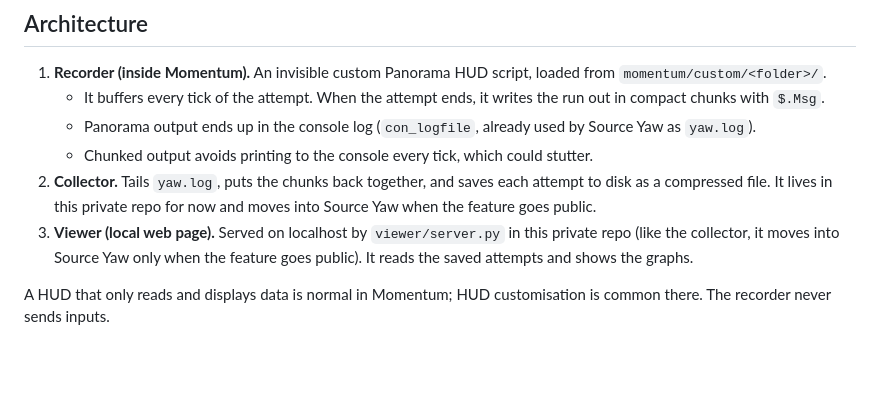
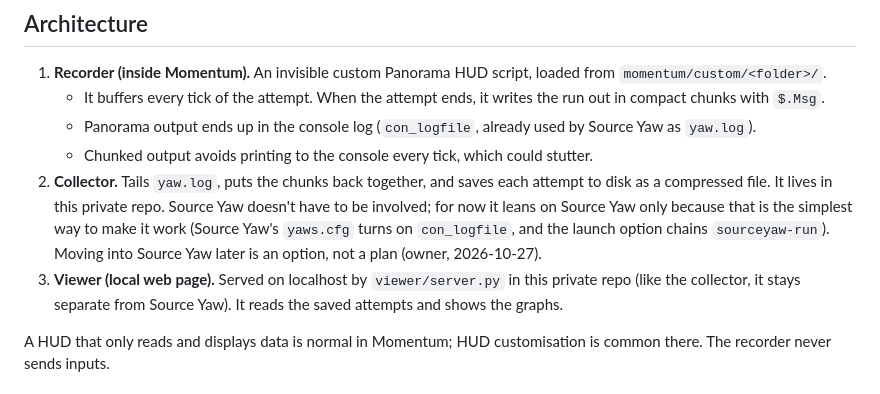
Before and after one commit to Soulmanyes/strafe-review, a Markdown page: PLAN.md, the part around the change. Drawn GitHub-style; blank space fills up the shorter version.

Commit message:
docs: Source Yaw is a convenience, not a dependency
Co-Authored-By: Claude Opus 5.5 <noreply@anthropic.com>

```diff
--- a/PLAN.md
+++ b/PLAN.md
@@ -16,8 +16,8 @@ Scope: Momentum Mod only for now. CS:S has no Panorama HUD, so a CS:S version wo
    - It buffers every tick of the attempt. When the attempt ends, it writes the run out in compact chunks with `$.Msg`.
    - Panorama output ends up in the console log (`con_logfile`, already used by Source Yaw as `yaw.log`).
    - Chunked output avoids printing to the console every tick, which could stutter.
-2. **Collector.** Tails `yaw.log`, puts the chunks back together, and saves each attempt to disk as a compressed file. It lives in this private repo for now and moves into Source Yaw when the feature goes public.
-3. **Viewer (local web page).** Served on localhost by `viewer/server.py` in this private repo (like the collector, it moves into Source Yaw only when the feature goes public). It reads the saved attempts and shows the graphs.
+2. **Collector.** Tails `yaw.log`, puts the chunks back together, and saves each attempt to disk as a compressed file. It lives in this private repo. Source Yaw doesn't have to be involved; for now it leans on Source Yaw only because that is the simplest way to make it work (Source Yaw's `yaws.cfg` turns on `con_logfile`, and the launch option chains `sourceyaw-run`). Moving into Source Yaw later is an option, not a plan (owner, 2026-10-27).
+3. **Viewer (local web page).** Served on localhost by `viewer/server.py` in this private repo (like the collector, it stays separate from Source Yaw). It reads the saved attempts and shows the graphs.
 
 A HUD that only reads and displays data is normal in Momentum; HUD customisation is common there. The recorder never sends inputs.
 
```
